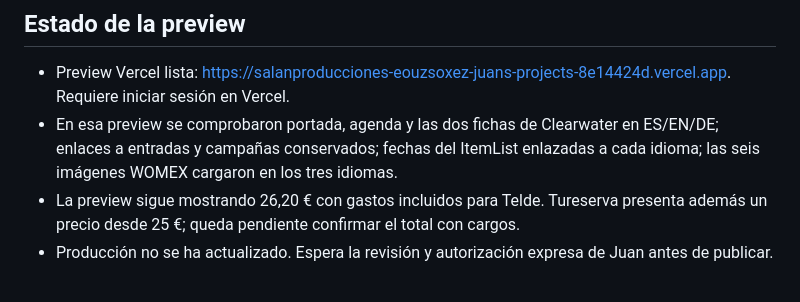
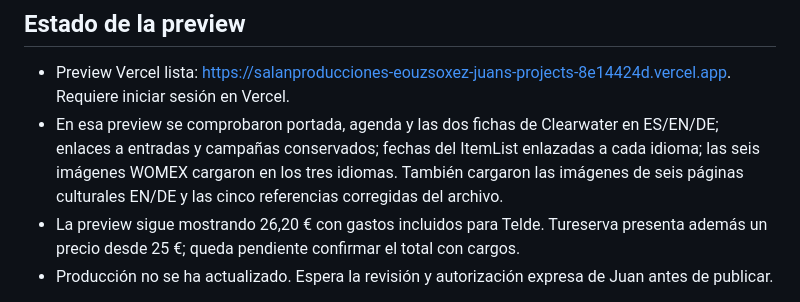
Before and after one commit to meloler/salanproducciones-web, a Markdown page: docs/MEJORAS-WEB-REGISTRO.md, the part around the change. Drawn GitHub-style.

Commit message:
docs: finish Salán preview verification

```diff
--- a/docs/MEJORAS-WEB-REGISTRO.md
+++ b/docs/MEJORAS-WEB-REGISTRO.md
@@ -85,7 +85,7 @@ Las comprobaciones de navegador se hicieron en la vista local del lote y, para l
 ## Estado de la preview
 
 - Preview Vercel lista: https://salanproducciones-eouzsoxez-juans-projects-8e14424d.vercel.app. Requiere iniciar sesión en Vercel.
-- En esa preview se comprobaron portada, agenda y las dos fichas de Clearwater en ES/EN/DE; enlaces a entradas y campañas conservados; fechas del ItemList enlazadas a cada idioma; las seis imágenes WOMEX cargaron en los tres idiomas.
+- En esa preview se comprobaron portada, agenda y las dos fichas de Clearwater en ES/EN/DE; enlaces a entradas y campañas conservados; fechas del ItemList enlazadas a cada idioma; las seis imágenes WOMEX cargaron en los tres idiomas. También cargaron las imágenes de seis páginas culturales EN/DE y las cinco referencias corregidas del archivo.
 - La preview sigue mostrando 26,20 € con gastos incluidos para Telde. Tureserva presenta además un precio desde 25 €; queda pendiente confirmar el total con cargos.
 - Producción no se ha actualizado. Espera la revisión y autorización expresa de Juan antes de publicar.
 
```
